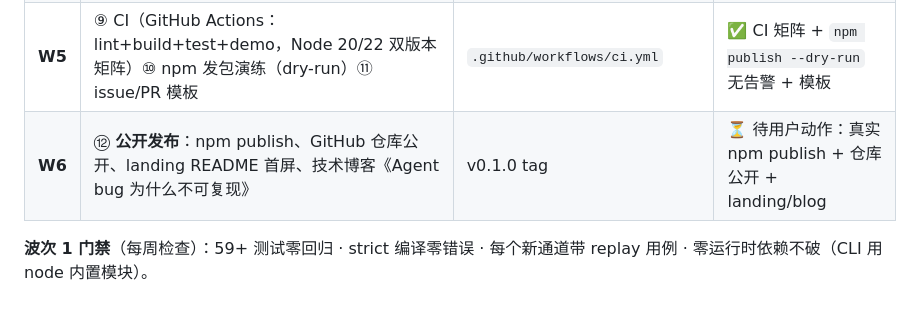
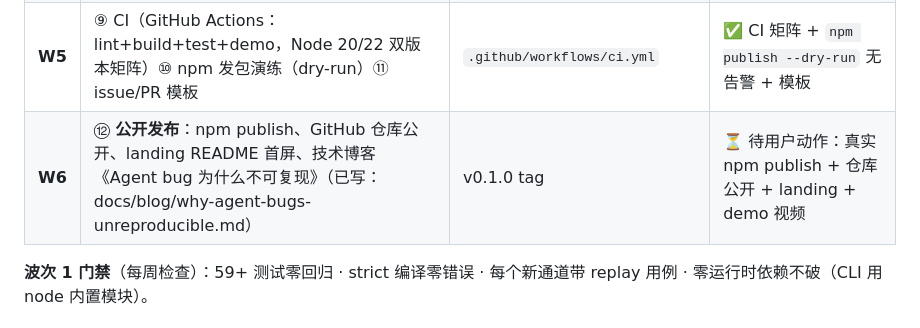
Before and after one commit to K1213213/Orbit-Runtime, a Markdown page: docs/DEV_PLAN.md, the part around the change. Rendered like a GitHub page.

```diff
--- a/docs/DEV_PLAN.md
+++ b/docs/DEV_PLAN.md
@@ -48,7 +48,7 @@
 | **W3** | ⑥ `orbit` CLI：`record <script>` / `replay <trace>` / `diff <a> <b>`（bin 字段 + shebang，零额外依赖） | `bin/orbit.mjs` + `package.json` bin | ✅ 本机三命令闭环；diff 能定位 digest 链断裂点（集成测试 4/4） |
 | **W4** | ⑦ CLI 打磨：错误信息、退出码、`--json` 输出 ⑧ 快速上手文档（README Getting Started 重写为 CLI 优先）+ "写一个可重放通道"开发者指南 | docs/guide.md | ✅ 双语 README CLI 优先 + guide.md |
 | **W5** | ⑨ CI（GitHub Actions：lint+build+test+demo，Node 20/22 双版本矩阵）⑩ npm 发包演练（dry-run）⑪ issue/PR 模板 | `.github/workflows/ci.yml` | ✅ CI 矩阵 + `npm publish --dry-run` 无告警 + 模板 |
-| **W6** | ⑫ **公开发布**：npm publish、GitHub 仓库公开、landing README 首屏、技术博客《Agent bug 为什么不可复现》 | v0.1.0 tag | ⏳ 待用户动作：真实 npm publish + 仓库公开 + landing/blog |
+| **W6** | ⑫ **公开发布**：npm publish、GitHub 仓库公开、landing README 首屏、技术博客《Agent bug 为什么不可复现》（已写：docs/blog/why-agent-bugs-unreproducible.md） | v0.1.0 tag | ⏳ 待用户动作：真实 npm publish + 仓库公开 + landing + demo 视频 |
 
 **波次 1 门禁**（每周检查）：59+ 测试零回归 · strict 编译零错误 · 每个新通道带 replay 用例 · 零运行时依赖不破（CLI 用 node 内置模块）。
 
```
Also changed, not shown: docs/PRODUCT_PLAN.md (+3 -1 lines), docs/blog/why-agent-bugs-unreproducible.md (added, +214 -0 lines).
